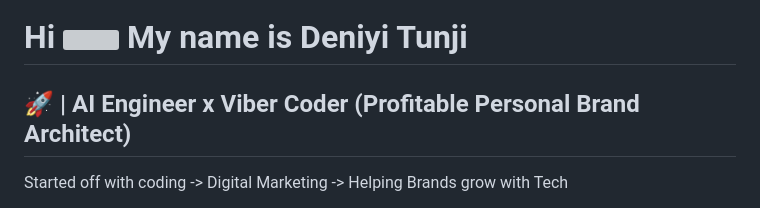
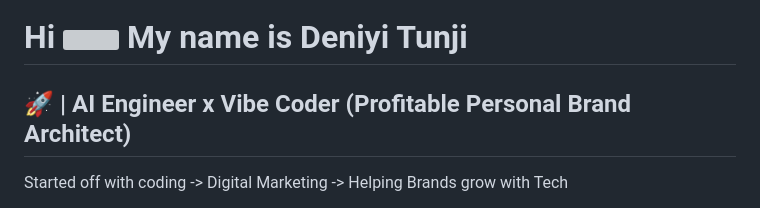
Before and after one commit to ovxncdev/ovxncdev, a Markdown page: README.md, the part around the change. GitHub-like rendering; grey boxes are pictures that could not be loaded.

```diff
--- a/README.md
+++ b/README.md
@@ -1,7 +1,7 @@
 Hi ![](https://user-images.githubusercontent.com/18350557/176309783-0785949b-9127-417c-8b55-ab5a4333674e.gif) My name is Deniyi Tunji
 =====================================================================================================================================
 
-🚀 | AI Engineer x Viber Coder (Profitable Personal Brand Architect)
+🚀 | AI Engineer x Vibe Coder (Profitable Personal Brand Architect)
 --------------------------------------------------------------------
 
 Started off with coding -> Digital Marketing -> Helping Brands grow with Tech
```
